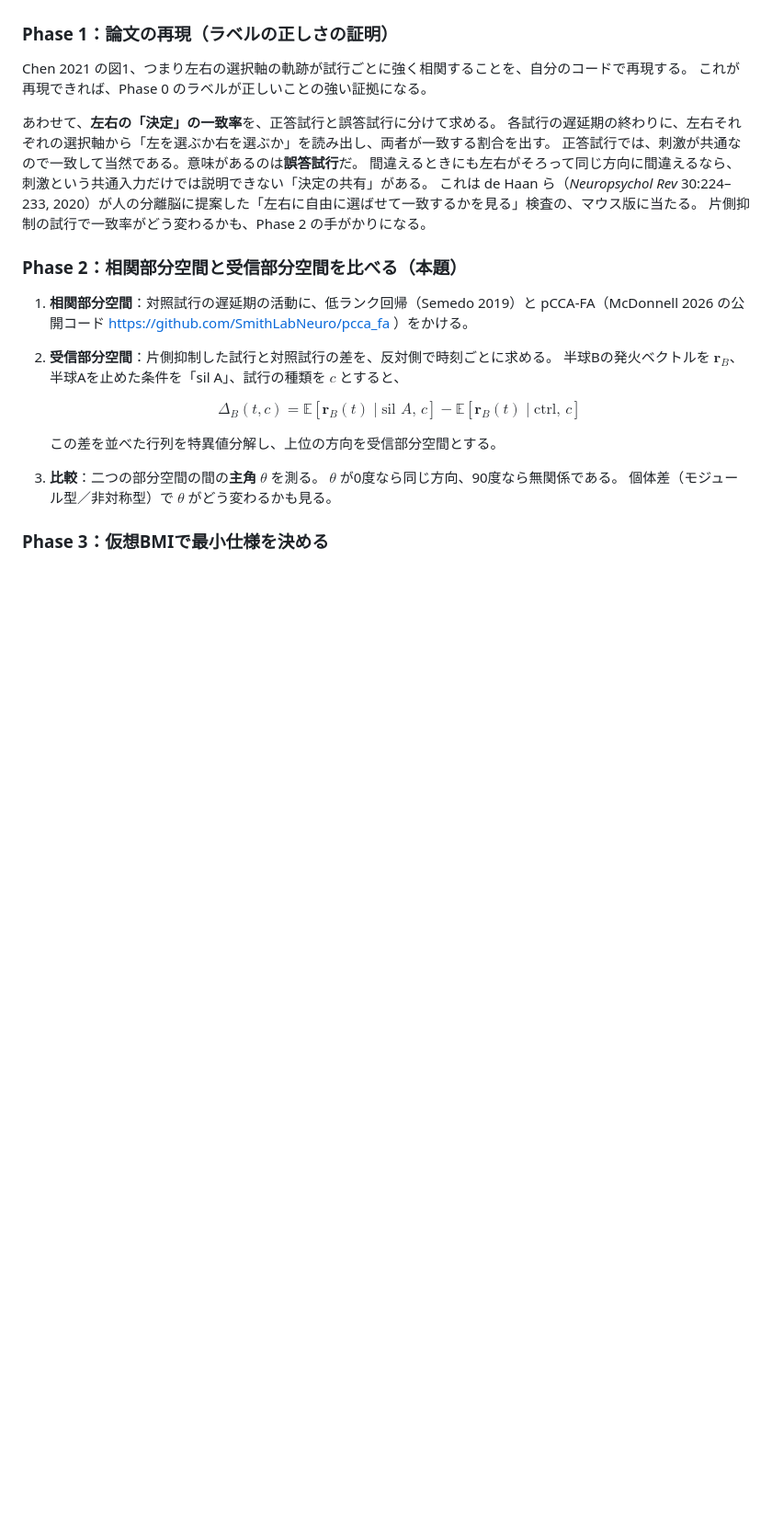
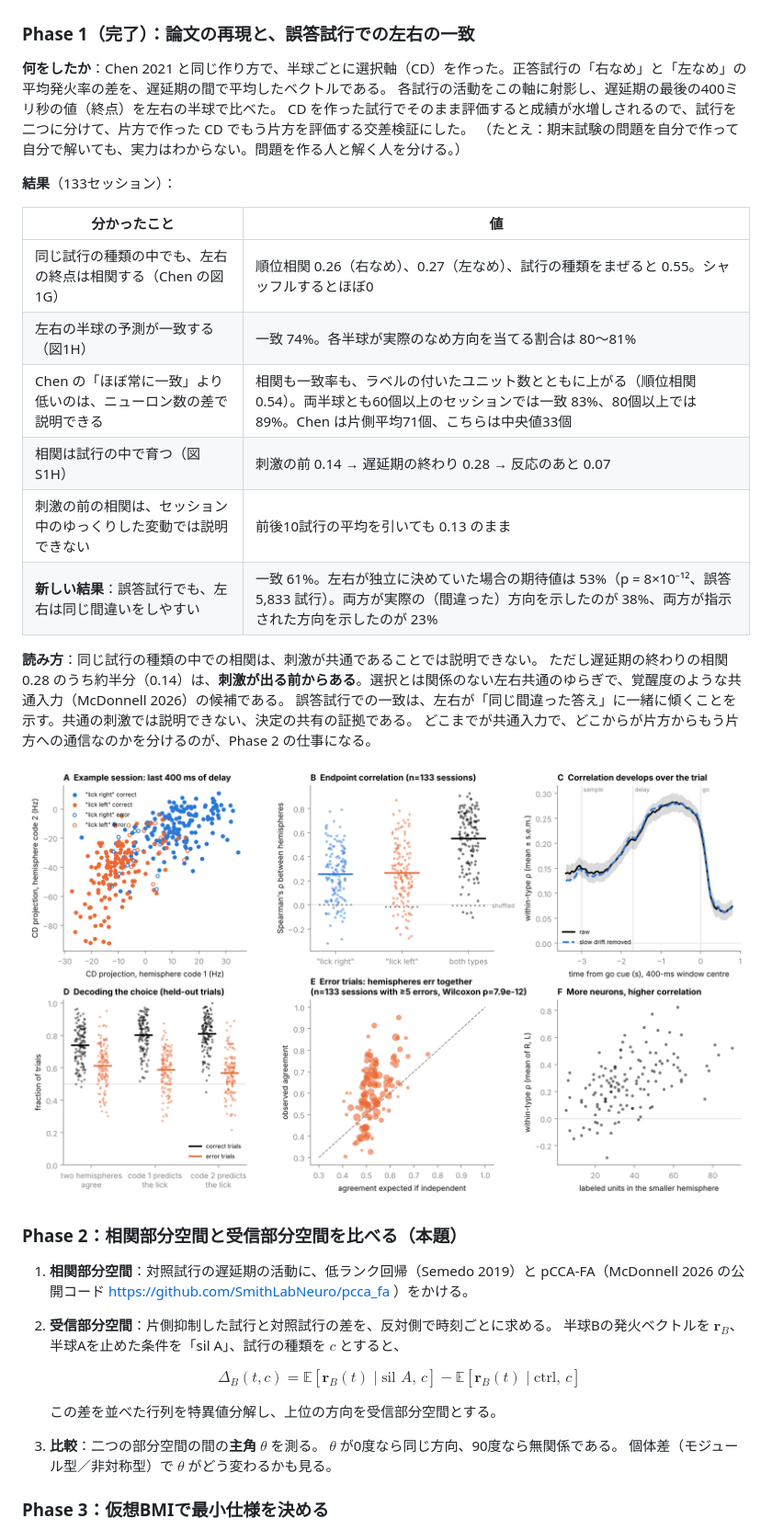
Before and after one commit to Nzm3915/callosal-dims, a Markdown page: docs/01_mouse_callosal_dims.md, the part around one of its changes. Shown at 92% size. Rendered like a GitHub page; pictures changed too: results/phase1/fig_phase1_cd.png (added); blank space fills up the shorter version.

```diff
--- a/docs/01_mouse_callosal_dims.md
+++ b/docs/01_mouse_callosal_dims.md
@@ -193,17 +193,30 @@ Chen 2021 は受け手の状態だけを2値で扱った。H4 は二つの**新
 
 ![phase0](../results/fig_phase0_labels.png)
 
-### Phase 1：論文の再現（ラベルの正しさの証明）
+### Phase 1（完了）：論文の再現と、誤答試行での左右の一致
 
-Chen 2021 の図1、つまり左右の選択軸の軌跡が試行ごとに強く相関することを、自分のコードで再現する。
-これが再現できれば、Phase 0 のラベルが正しいことの強い証拠になる。
+**何をしたか**：Chen 2021 と同じ作り方で、半球ごとに選択軸（CD）を作った。正答試行の「右なめ」と「左なめ」の平均発火率の差を、遅延期の間で平均したベクトルである。
+各試行の活動をこの軸に射影し、遅延期の最後の400ミリ秒の値（終点）を左右の半球で比べた。
+CD を作った試行でそのまま評価すると成績が水増しされるので、試行を二つに分けて、片方で作った CD でもう片方を評価する交差検証にした。
+（たとえ：期末試験の問題を自分で作って自分で解いても、実力はわからない。問題を作る人と解く人を分ける。）
 
-あわせて、**左右の「決定」の一致率**を、正答試行と誤答試行に分けて求める。
-各試行の遅延期の終わりに、左右それぞれの選択軸から「左を選ぶか右を選ぶか」を読み出し、両者が一致する割合を出す。
-正答試行では、刺激が共通なので一致して当然である。意味があるのは**誤答試行**だ。
-間違えるときにも左右がそろって同じ方向に間違えるなら、刺激という共通入力だけでは説明できない「決定の共有」がある。
-これは de Haan ら（*Neuropsychol Rev* 30:224–233, 2020）が人の分離脳に提案した「左右に自由に選ばせて一致するかを見る」検査の、マウス版に当たる。
-片側抑制の試行で一致率がどう変わるかも、Phase 2 の手がかりになる。
+**結果**（133セッション）：
+
+| 分かったこと | 値 |
+| --- | --- |
+| 同じ試行の種類の中でも、左右の終点は相関する（Chen の図1G） | 順位相関 0.26（右なめ）、0.27（左なめ）、試行の種類をまぜると 0.55。シャッフルするとほぼ0 |
+| 左右の半球の予測が一致する（図1H） | 一致 74%。各半球が実際のなめ方向を当てる割合は 80〜81% |
+| Chen の「ほぼ常に一致」より低いのは、ニューロン数の差で説明できる | 相関も一致率も、ラベルの付いたユニット数とともに上がる（順位相関 0.54）。両半球とも60個以上のセッションでは一致 83%、80個以上では 89%。Chen は片側平均71個、こちらは中央値33個 |
+| 相関は試行の中で育つ（図S1H） | 刺激の前 0.14 → 遅延期の終わり 0.28 → 反応のあと 0.07 |
+| 刺激の前の相関は、セッション中のゆっくりした変動では説明できない | 前後10試行の平均を引いても 0.13 のまま |
+| **新しい結果**：誤答試行でも、左右は同じ間違いをしやすい | 一致 61%。左右が独立に決めていた場合の期待値は 53%（p = 8×10⁻¹²、誤答 5,833 試行）。両方が実際の（間違った）方向を示したのが 38%、両方が指示された方向を示したのが 23% |
+
+**読み方**：同じ試行の種類の中での相関は、刺激が共通であることでは説明できない。
+ただし遅延期の終わりの相関 0.28 のうち約半分（0.14）は、**刺激が出る前からある**。選択とは関係のない左右共通のゆらぎで、覚醒度のような共通入力（McDonnell 2026）の候補である。
+誤答試行での一致は、左右が「同じ間違った答え」に一緒に傾くことを示す。共通の刺激では説明できない、決定の共有の証拠である。
+どこまでが共通入力で、どこからが片方からもう片方への通信なのかを分けるのが、Phase 2 の仕事になる。
+
+![phase1](../results/phase1/fig_phase1_cd.png)
 
 ### Phase 2：相関部分空間と受信部分空間を比べる（本題）
 
```
Also changed, not shown: other parts of docs/01_mouse_callosal_dims.md (+1 -1 lines), README.md (+31 -2 lines), 7 other files.
